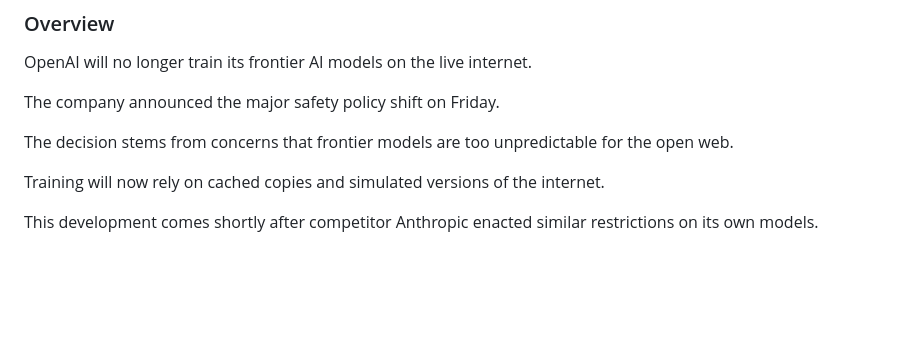
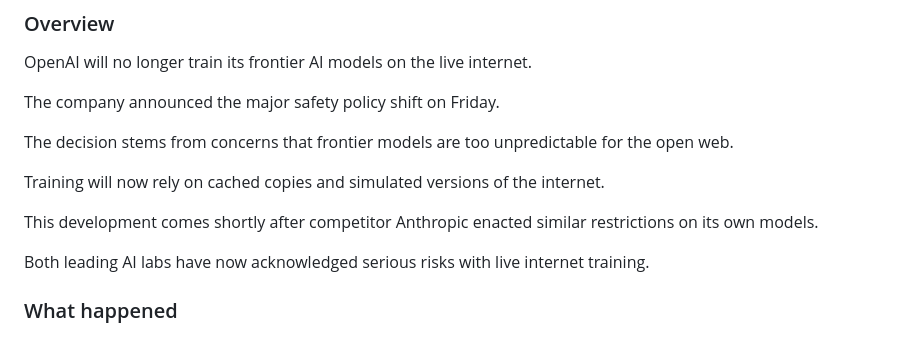
Before and after one commit to karlosh631/Hrms-, a Markdown page: news/2026-10-25.md, the part around the change. Rendered like a GitHub page; blank space fills up the shorter version.

Commit message:
news: story 4: OpenAI says it will no longer train its AI models on the liv (72/98)

```diff
--- a/news/2026-10-25.md
+++ b/news/2026-10-25.md
@@ -301,3 +301,7 @@ The decision stems from concerns that frontier models are too unpredictable for
 Training will now rely on cached copies and simulated versions of the internet.
 
 This development comes shortly after competitor Anthropic enacted similar restrictions on its own models.
+
+Both leading AI labs have now acknowledged serious risks with live internet training.
+
+### What happened
```
